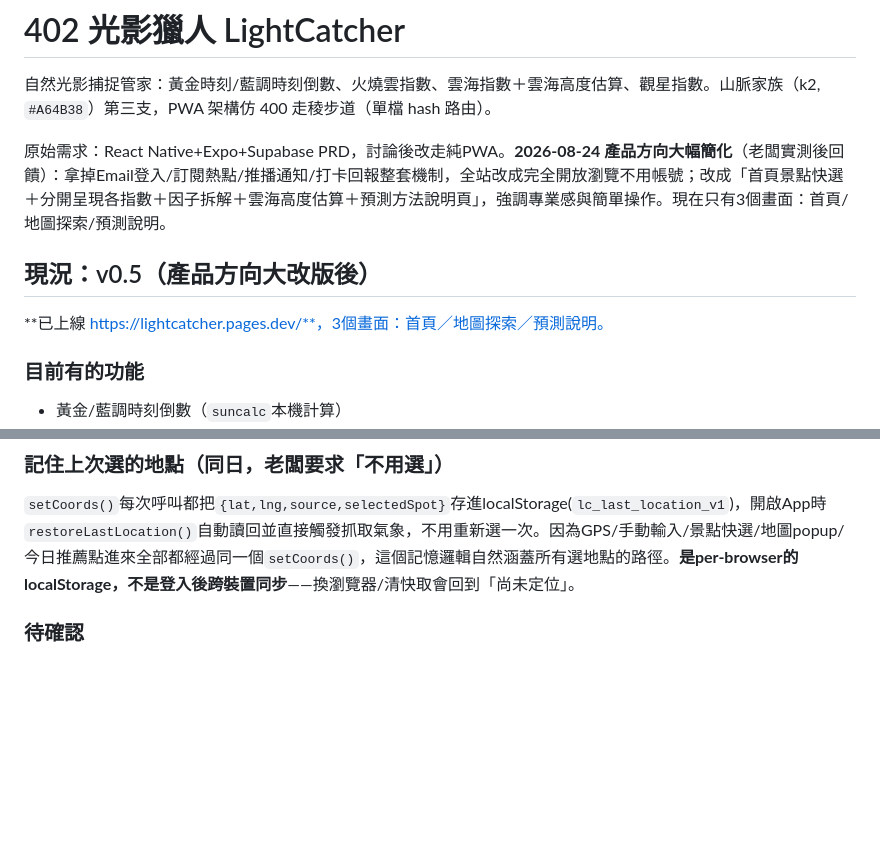
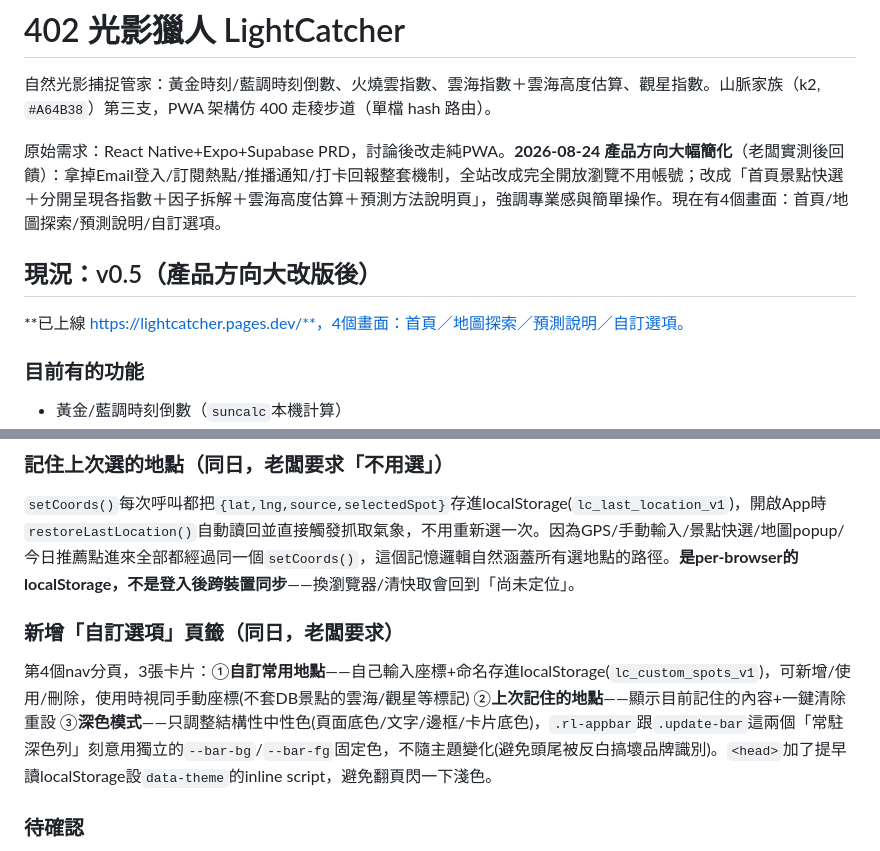
Before and after one commit to fullmodel-star/lightcatcher, a Markdown page: README.md, 2 parts joined by grey strips. Drawn GitHub-style; blank space fills up the shorter version.

Commit message:
README記錄自訂選項頁籤，畫面數更新為4個(新增自訂選項)
Co-Authored-By: Claude Sonnet 5 <noreply@anthropic.com>

```diff
--- a/README.md
+++ b/README.md
@@ -2,11 +2,11 @@
 
 自然光影捕捉管家：黃金時刻/藍調時刻倒數、火燒雲指數、雲海指數＋雲海高度估算、觀星指數。山脈家族（k2, `#A64B38`）第三支，PWA 架構仿 400 走稜步道（單檔 hash 路由）。
 
-原始需求：React Native+Expo+Supabase PRD，討論後改走純PWA。**2026-08-24 產品方向大幅簡化**（老闆實測後回饋）：拿掉Email登入/訂閱熱點/推播通知/打卡回報整套機制，全站改成完全開放瀏覽不用帳號；改成「首頁景點快選＋分開呈現各指數＋因子拆解＋雲海高度估算＋預測方法說明頁」，強調專業感與簡單操作。現在只有3個畫面：首頁/地圖探索/預測說明。
+原始需求：React Native+Expo+Supabase PRD，討論後改走純PWA。**2026-08-24 產品方向大幅簡化**（老闆實測後回饋）：拿掉Email登入/訂閱熱點/推播通知/打卡回報整套機制，全站改成完全開放瀏覽不用帳號；改成「首頁景點快選＋分開呈現各指數＋因子拆解＋雲海高度估算＋預測方法說明頁」，強調專業感與簡單操作。現在有4個畫面：首頁/地圖探索/預測說明/自訂選項。
 
 ## 現況：v0.5（產品方向大改版後）
 
-**已上線 https://lightcatcher.pages.dev/**，3個畫面：首頁／地圖探索／預測說明。
+**已上線 https://lightcatcher.pages.dev/**，4個畫面：首頁／地圖探索／預測說明／自訂選項。
 
 ### 目前有的功能
 - 黃金/藍調時刻倒數（`suncalc`本機計算）
@@ -47,6 +47,9 @@ Email magic-link登入、訂閱熱點+推播通知(Web Push/VAPID/Edge Function
 
 ### 記住上次選的地點（同日，老闆要求「不用選」）
 `setCoords()`每次呼叫都把`{lat,lng,source,selectedSpot}`存進localStorage(`lc_last_location_v1`)，開啟App時`restoreLastLocation()`自動讀回並直接觸發抓取氣象，不用重新選一次。因為GPS/手動輸入/景點快選/地圖popup/今日推薦點進來全部都經過同一個`setCoords()`，這個記憶邏輯自然涵蓋所有選地點的路徑。**是per-browser的localStorage，不是登入後跨裝置同步**——換瀏覽器/清快取會回到「尚未定位」。
+
+### 新增「自訂選項」頁籤（同日，老闆要求）
+第4個nav分頁，3張卡片：①**自訂常用地點**——自己輸入座標+命名存進localStorage(`lc_custom_spots_v1`)，可新增/使用/刪除，使用時視同手動座標(不套DB景點的雲海/觀星等標記) ②**上次記住的地點**——顯示目前記住的內容+一鍵清除重設 ③**深色模式**——只調整結構性中性色(頁面底色/文字/邊框/卡片底色)，`.rl-appbar`跟`.update-bar`這兩個「常駐深色列」刻意用獨立的`--bar-bg`/`--bar-fg`固定色，不隨主題變化(避免頭尾被反白搞壞品牌識別)。`<head>`加了提早讀localStorage設`data-theme`的inline script，避免翻頁閃一下淺色。
 
 ### 待確認
 - GPS定位互動、真人實際使用體驗——headless測試模擬不到
```
